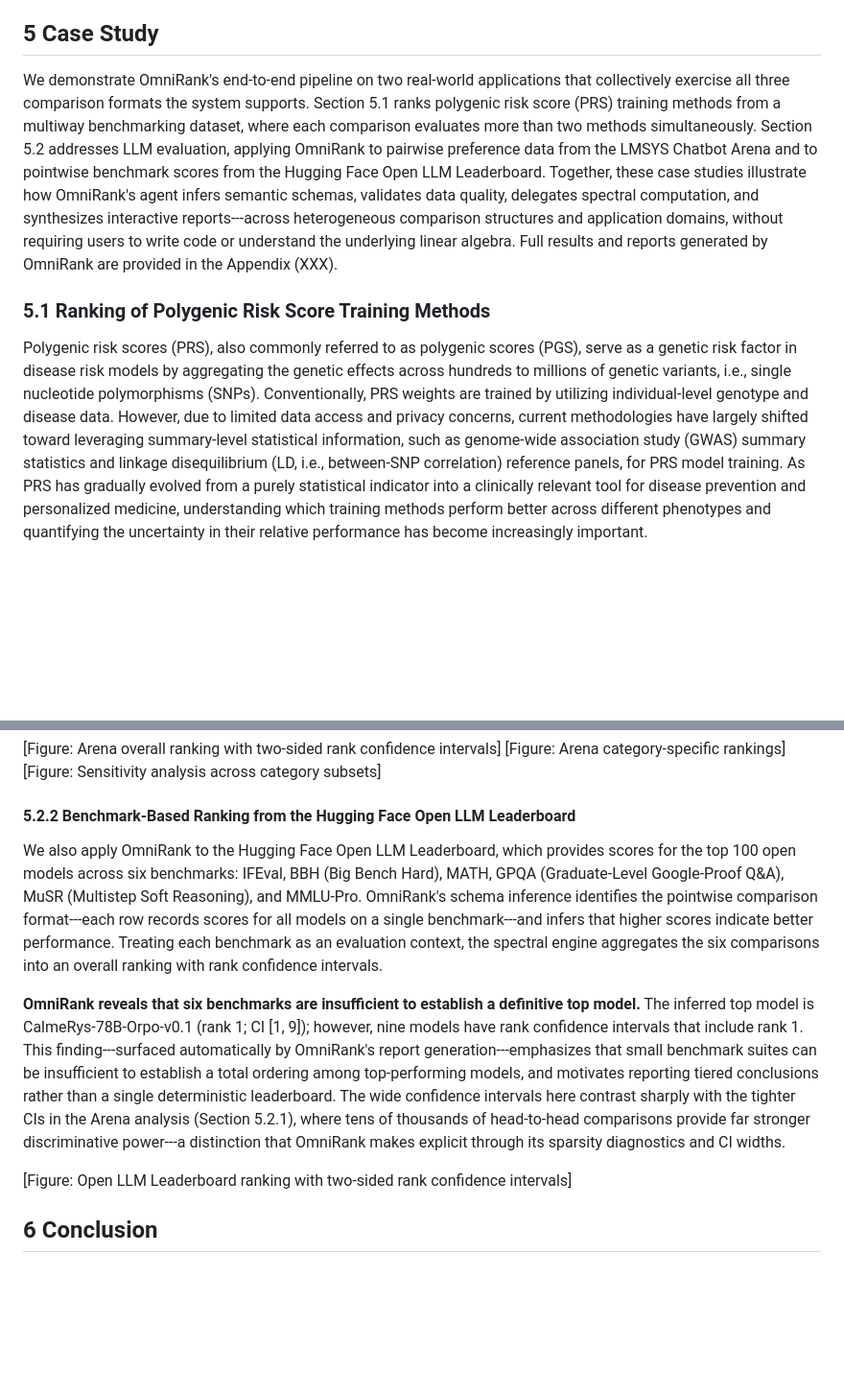
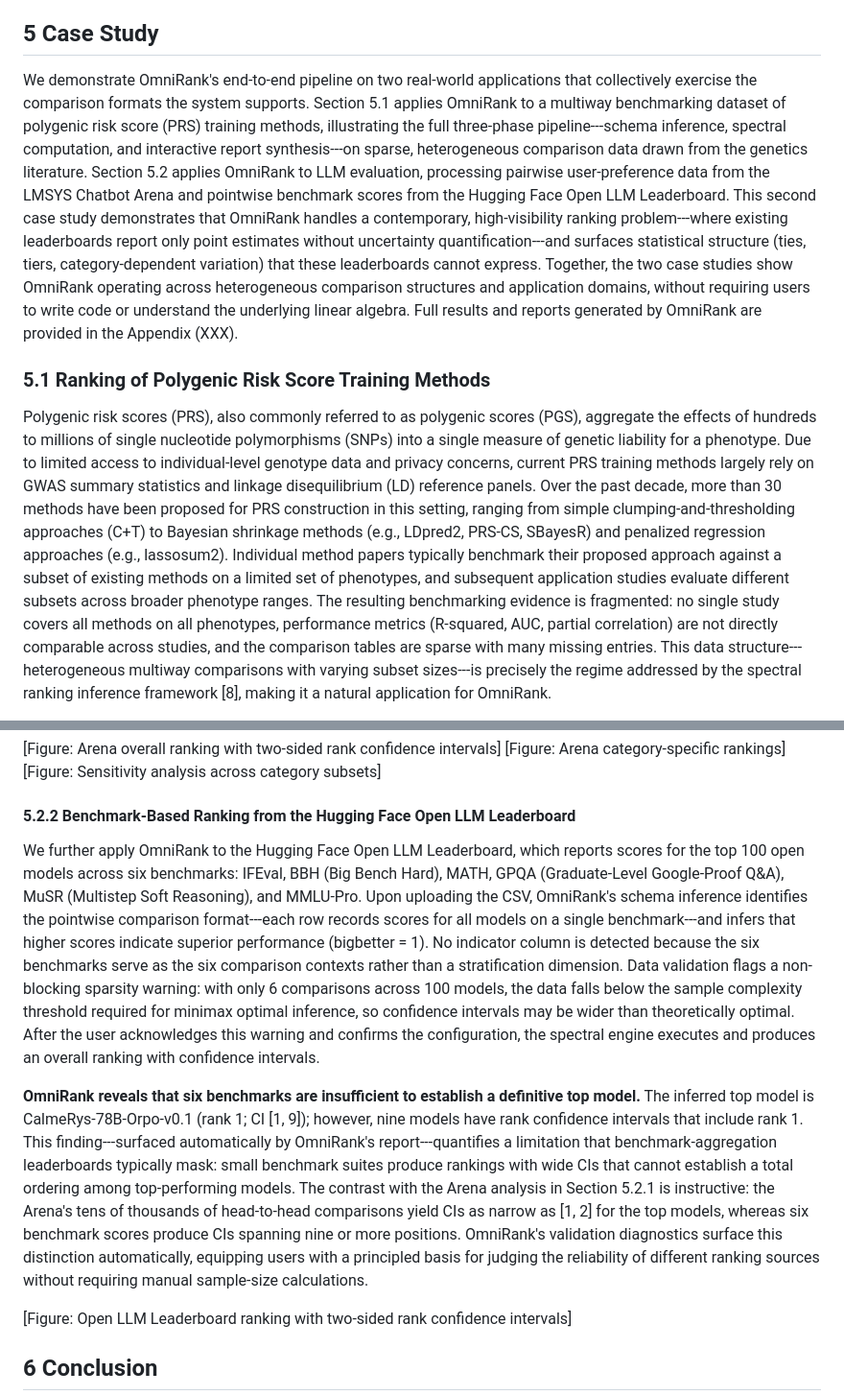
Before and after one commit to ZhaoqianXue/OmniRank, a Markdown page: .agent/blueprints/writing.md, 2 parts joined by grey strips. Shown at 96% size. Drawn GitHub-style; blank space fills up the shorter version.

```diff
--- a/.agent/blueprints/writing.md
+++ b/.agent/blueprints/writing.md
@@ -341,9 +341,9 @@ For each baseline, we supplied the same dataset and natural language instruction
 
 ## 5 Case Study
 
-We demonstrate OmniRank's end-to-end pipeline on two real-world applications that collectively exercise all three comparison formats the system supports. Section 5.1 ranks polygenic risk score (PRS) training methods from a multiway benchmarking dataset, where each comparison evaluates more than two methods simultaneously. Section 5.2 addresses LLM evaluation, applying OmniRank to pairwise preference data from the LMSYS Chatbot Arena and to pointwise benchmark scores from the Hugging Face Open LLM Leaderboard. Together, these case studies illustrate how OmniRank's agent infers semantic schemas, validates data quality, delegates spectral computation, and synthesizes interactive reports---across heterogeneous comparison structures and application domains, without requiring users to write code or understand the underlying linear algebra. Full results and reports generated by OmniRank are provided in the Appendix (XXX).
+We demonstrate OmniRank's end-to-end pipeline on two real-world applications that collectively exercise the comparison formats the system supports. Section 5.1 applies OmniRank to a multiway benchmarking dataset of polygenic risk score (PRS) training methods, illustrating the full three-phase pipeline---schema inference, spectral computation, and interactive report synthesis---on sparse, heterogeneous comparison data drawn from the genetics literature. Section 5.2 applies OmniRank to LLM evaluation, processing pairwise user-preference data from the LMSYS Chatbot Arena and pointwise benchmark scores from the Hugging Face Open LLM Leaderboard. This second case study demonstrates that OmniRank handles a contemporary, high-visibility ranking problem---where existing leaderboards report only point estimates without uncertainty quantification---and surfaces statistical structure (ties, tiers, category-dependent variation) that these leaderboards cannot express. Together, the two case studies show OmniRank operating across heterogeneous comparison structures and application domains, without requiring users to write code or understand the underlying linear algebra. Full results and reports generated by OmniRank are provided in the Appendix (XXX).
 
 ### 5.1 Ranking of Polygenic Risk Score Training Methods
 
-Polygenic risk scores (PRS), also commonly referred to as polygenic scores (PGS), serve as a genetic risk factor in disease risk models by aggregating the genetic effects across hundreds to millions of genetic variants, i.e., single nucleotide polymorphisms (SNPs). Conventionally, PRS weights are trained by utilizing individual-level genotype and disease data. However, due to limited data access and privacy concerns, current methodologies have largely shifted toward leveraging summary-level statistical information, such as genome-wide association study (GWAS) summary statistics and linkage disequilibrium (LD, i.e., between-SNP correlation) reference panels, for PRS model training. As PRS has gradually evolved from a purely statistical indicator into a clinically relevant tool for disease prevention and personalized medicine, understanding which training methods perform better across different phenotypes and quantifying the uncertainty in their relative performance has become increasingly important.
+Polygenic risk scores (PRS), also commonly referred to as polygenic scores (PGS), aggregate the effects of hundreds to millions of single nucleotide polymorphisms (SNPs) into a single measure of genetic liability for a phenotype. Due to limited access to individual-level genotype data and privacy concerns, current PRS training methods largely rely on GWAS summary statistics and linkage disequilibrium (LD) reference panels. Over the past decade, more than 30 methods have been proposed for PRS construction in this setting, ranging from simple clumping-and-thresholding approaches (C+T) to Bayesian shrinkage methods (e.g., LDpred2, PRS-CS, SBayesR) and penalized regression approaches (e.g., lassosum2). Individual method papers typically benchmark their proposed approach against a subset of existing methods on a limited set of phenotypes, and subsequent application studies evaluate different subsets across broader phenotype ranges. The resulting benchmarking evidence is fragmented: no single study covers all methods on all phenotypes, performance metrics (R-squared, AUC, partial correlation) are not directly comparable across studies, and the comparison tables are sparse with many missing entries. This data structure---heterogeneous multiway comparisons with varying subset sizes---is precisely the regime addressed by the spectral ranking inference framework [8], making it a natural application for OmniRank.
 
@@ -379,9 +381,9 @@ We provide OmniRank with an Arena snapshot covering 52 models and seven task cat
 
 #### 5.2.2 Benchmark-Based Ranking from the Hugging Face Open LLM Leaderboard
 
-We also apply OmniRank to the Hugging Face Open LLM Leaderboard, which provides scores for the top 100 open models across six benchmarks: IFEval, BBH (Big Bench Hard), MATH, GPQA (Graduate-Level Google-Proof Q\&A), MuSR (Multistep Soft Reasoning), and MMLU-Pro. OmniRank's schema inference identifies the pointwise comparison format---each row records scores for all models on a single benchmark---and infers that higher scores indicate better performance. Treating each benchmark as an evaluation context, the spectral engine aggregates the six comparisons into an overall ranking with rank confidence intervals.
+We further apply OmniRank to the Hugging Face Open LLM Leaderboard, which reports scores for the top 100 open models across six benchmarks: IFEval, BBH (Big Bench Hard), MATH, GPQA (Graduate-Level Google-Proof Q\&A), MuSR (Multistep Soft Reasoning), and MMLU-Pro. Upon uploading the CSV, OmniRank's schema inference identifies the pointwise comparison format---each row records scores for all models on a single benchmark---and infers that higher scores indicate superior performance (bigbetter = 1). No indicator column is detected because the six benchmarks serve as the six comparison contexts rather than a stratification dimension. Data validation flags a non-blocking sparsity warning: with only 6 comparisons across 100 models, the data falls below the sample complexity threshold required for minimax optimal inference, so confidence intervals may be wider than theoretically optimal. After the user acknowledges this warning and confirms the configuration, the spectral engine executes and produces an overall ranking with confidence intervals.
 
-**OmniRank reveals that six benchmarks are insufficient to establish a definitive top model.** The inferred top model is CalmeRys-78B-Orpo-v0.1 (rank 1; CI [1, 9]); however, nine models have rank confidence intervals that include rank 1. This finding---surfaced automatically by OmniRank's report generation---emphasizes that small benchmark suites can be insufficient to establish a total ordering among top-performing models, and motivates reporting tiered conclusions rather than a single deterministic leaderboard. The wide confidence intervals here contrast sharply with the tighter CIs in the Arena analysis (Section 5.2.1), where tens of thousands of head-to-head comparisons provide far stronger discriminative power---a distinction that OmniRank makes explicit through its sparsity diagnostics and CI widths.
+**OmniRank reveals that six benchmarks are insufficient to establish a definitive top model.** The inferred top model is CalmeRys-78B-Orpo-v0.1 (rank 1; CI [1, 9]); however, nine models have rank confidence intervals that include rank 1. This finding---surfaced automatically by OmniRank's report---quantifies a limitation that benchmark-aggregation leaderboards typically mask: small benchmark suites produce rankings with wide CIs that cannot establish a total ordering among top-performing models. The contrast with the Arena analysis in Section 5.2.1 is instructive: the Arena's tens of thousands of head-to-head comparisons yield CIs as narrow as [1, 2] for the top models, whereas six benchmark scores produce CIs spanning nine or more positions. OmniRank's validation diagnostics surface this distinction automatically, equipping users with a principled basis for judging the reliability of different ranking sources without requiring manual sample-size calculations.
 
 [Figure: Open LLM Leaderboard ranking with two-sided rank confidence intervals]
 
```
Also changed, not shown: other parts of .agent/blueprints/writing.md (+11 -9 lines).
